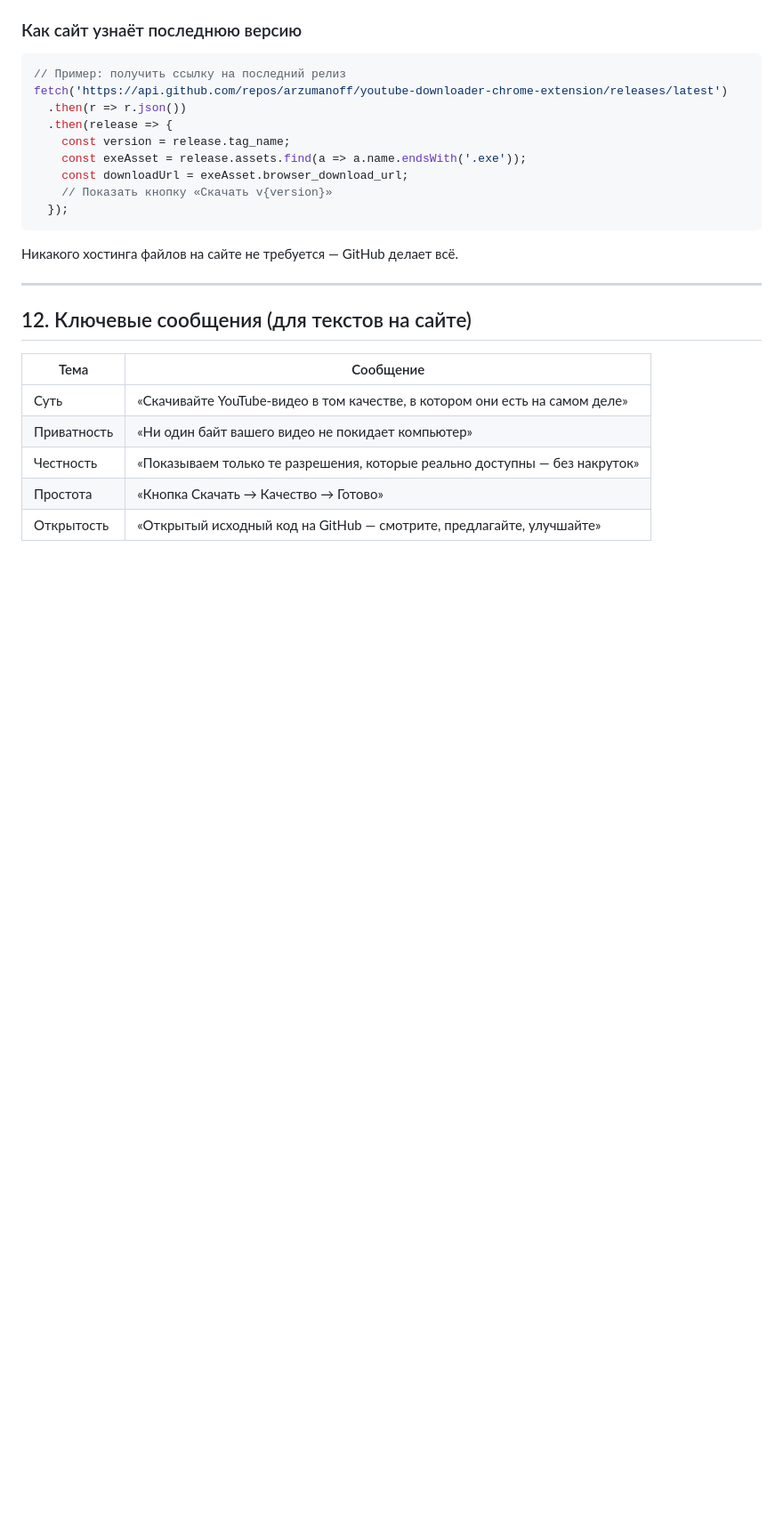
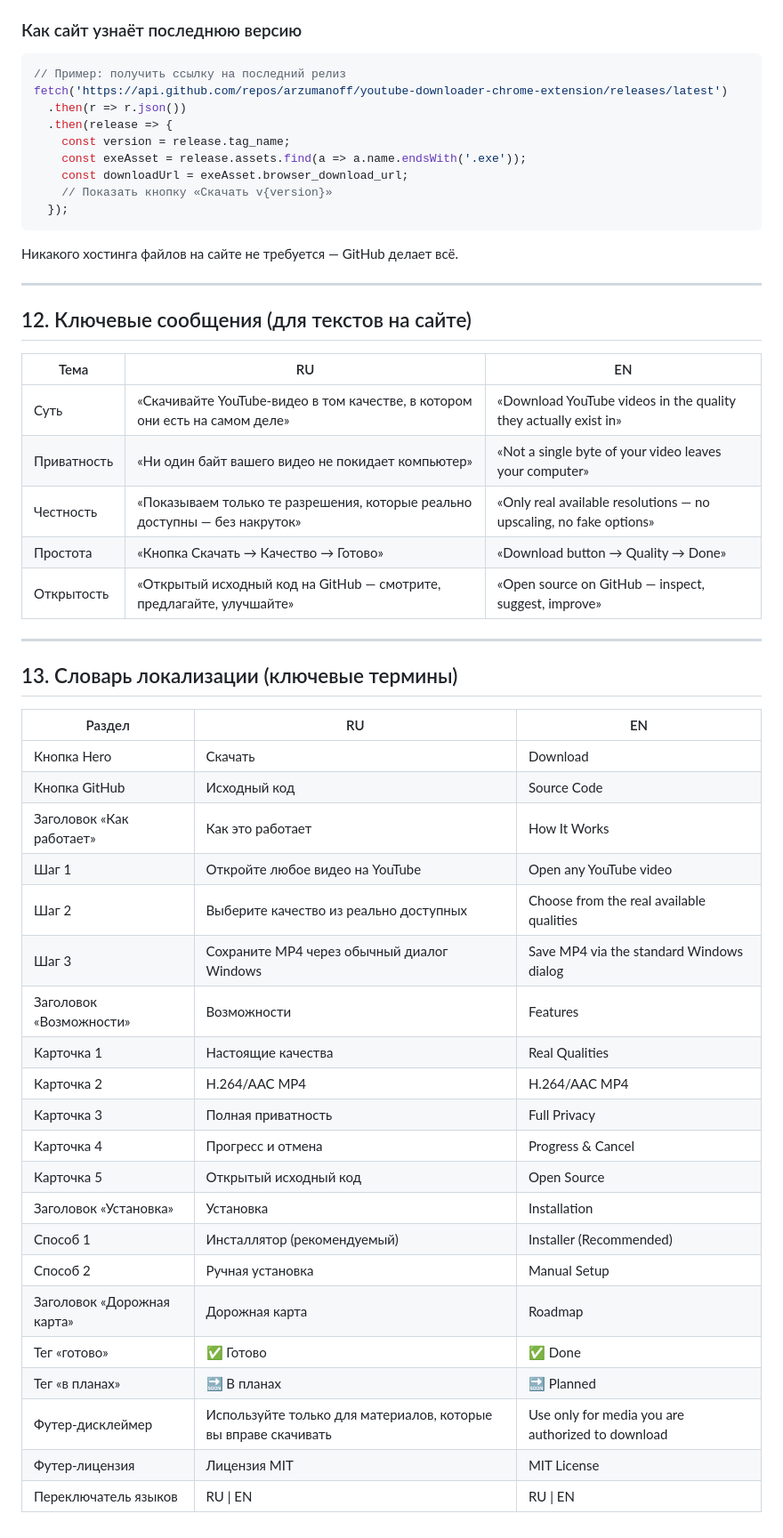
Before and after one commit to arzumanoff/LocalTube_Chrome-extension, a Markdown page: docs/site-brief.md, the part around one of its changes. Shown at 89% size. Rendered like a GitHub page; blank space fills up the shorter version.

Commit message:
docs: add bilingual site brief with full RU/EN localization dictionary

```diff
--- a/docs/site-brief.md
+++ b/docs/site-brief.md
@@ -204,10 +205,38 @@ fetch('https://api.github.com/repos/arzumanoff/youtube-downloader-chrome-extensi
 
 ## 12. Ключевые сообщения (для текстов на сайте)
 
-| Тема | Сообщение |
-|------|----------|
-| Суть | «Скачивайте YouTube-видео в том качестве, в котором они есть на самом деле» |
-| Приватность | «Ни один байт вашего видео не покидает компьютер» |
-| Честность | «Показываем только те разрешения, которые реально доступны — без накруток» |
-| Простота | «Кнопка Скачать → Качество → Готово» |
-| Открытость | «Открытый исходный код на GitHub — смотрите, предлагайте, улучшайте» |
+| Тема | RU | EN |
+|------|----|----|
+| Суть | «Скачивайте YouTube-видео в том качестве, в котором они есть на самом деле» | «Download YouTube videos in the quality they actually exist in» |
+| Приватность | «Ни один байт вашего видео не покидает компьютер» | «Not a single byte of your video leaves your computer» |
+| Честность | «Показываем только те разрешения, которые реально доступны — без накруток» | «Only real available resolutions — no upscaling, no fake options» |
+| Простота | «Кнопка Скачать → Качество → Готово» | «Download button → Quality → Done» |
+| Открытость | «Открытый исходный код на GitHub — смотрите, предлагайте, улучшайте» | «Open source on GitHub — inspect, suggest, improve» |
+
+---
+
+## 13. Словарь локализации (ключевые термины)
+
+| Раздел | RU | EN |
+|--------|----|----|
+| Кнопка Hero | Скачать | Download |
+| Кнопка GitHub | Исходный код | Source Code |
+| Заголовок «Как работает» | Как это работает | How It Works |
+| Шаг 1 | Откройте любое видео на YouTube | Open any YouTube video |
+| Шаг 2 | Выберите качество из реально доступных | Choose from the real available qualities |
+| Шаг 3 | Сохраните MP4 через обычный диалог Windows | Save MP4 via the standard Windows dialog |
+| Заголовок «Возможности» | Возможности | Features |
+| Карточка 1 | Настоящие качества | Real Qualities |
+| Карточка 2 | H.264/AAC MP4 | H.264/AAC MP4 |
+| Карточка 3 | Полная приватность | Full Privacy |
+| Карточка 4 | Прогресс и отмена | Progress & Cancel |
+| Карточка 5 | Открытый исходный код | Open Source |
+| Заголовок «Установка» | Установка | Installation |
+| Способ 1 | Инсталлятор (рекомендуемый) | Installer (Recommended) |
+| Способ 2 | Ручная установка | Manual Setup |
+| Заголовок «Дорожная карта» | Дорожная карта | Roadmap |
+| Тег «готово» | ✅ Готово | ✅ Done |
+| Тег «в планах» | 🔜 В планах | 🔜 Planned |
+| Футер-дисклеймер | Используйте только для материалов, которые вы вправе скачивать | Use only for media you are authorized to download |
+| Футер-лицензия | Лицензия MIT | MIT License |
+| Переключатель языков | RU \| EN | RU \| EN |
```
Also changed, not shown: other parts of docs/site-brief.md (+2 -1 lines).
